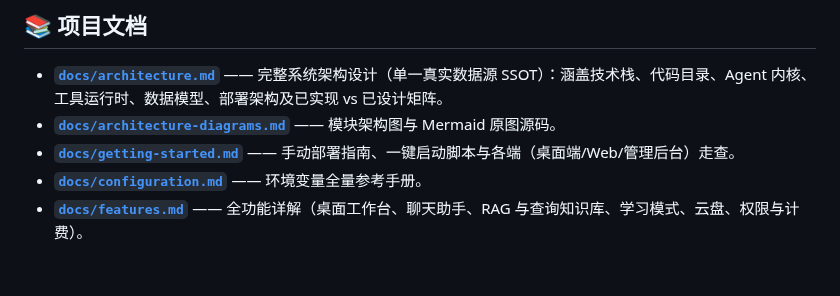
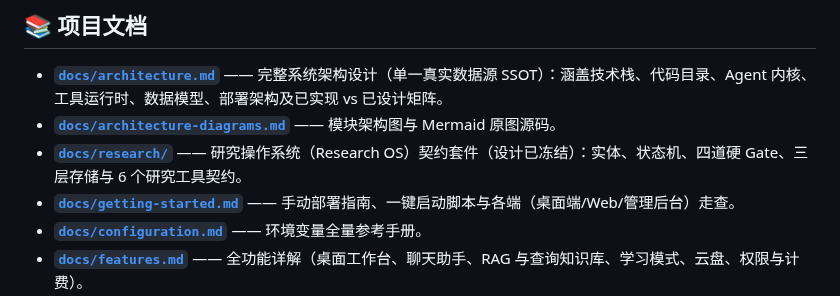
Before and after one commit to Eric-LLMs/DeepDive, a Markdown page: README.zh-CN.md, the part around the change. Rendered like a GitHub page; blank space fills up the shorter version.

Commit message:
docs: sync Research OS contract suite into README/architecture, zh synced

```diff
--- a/README.zh-CN.md
+++ b/README.zh-CN.md
@@ -98,6 +98,7 @@ DeepDive 自研了高可控的 Agent 运行时，拒绝将核心编排委托给
 
 * **[`docs/architecture.md`](docs/architecture.md)** —— 完整系统架构设计（单一真实数据源 SSOT）：涵盖技术栈、代码目录、Agent 内核、工具运行时、数据模型、部署架构及已实现 vs 已设计矩阵。
 * **[`docs/architecture-diagrams.md`](docs/architecture-diagrams.md)** —— 模块架构图与 Mermaid 原图源码。
+* **[`docs/research/`](docs/research/)** —— 研究操作系统（Research OS）契约套件（设计已冻结）：实体、状态机、四道硬 Gate、三层存储与 6 个研究工具契约。
 * **[`docs/getting-started.md`](docs/getting-started.md)** —— 手动部署指南、一键启动脚本与各端（桌面端/Web/管理后台）走查。
 * **[`docs/configuration.md`](docs/configuration.md)** —— 环境变量全量参考手册。
 * **[`docs/features.md`](docs/features.md)** —— 全功能详解（桌面工作台、聊天助手、RAG 与查询知识库、学习模式、云盘、权限与计费）。
```
Also changed, not shown: README.md (+1 -0 lines), docs/architecture.md (+3 -0 lines).
